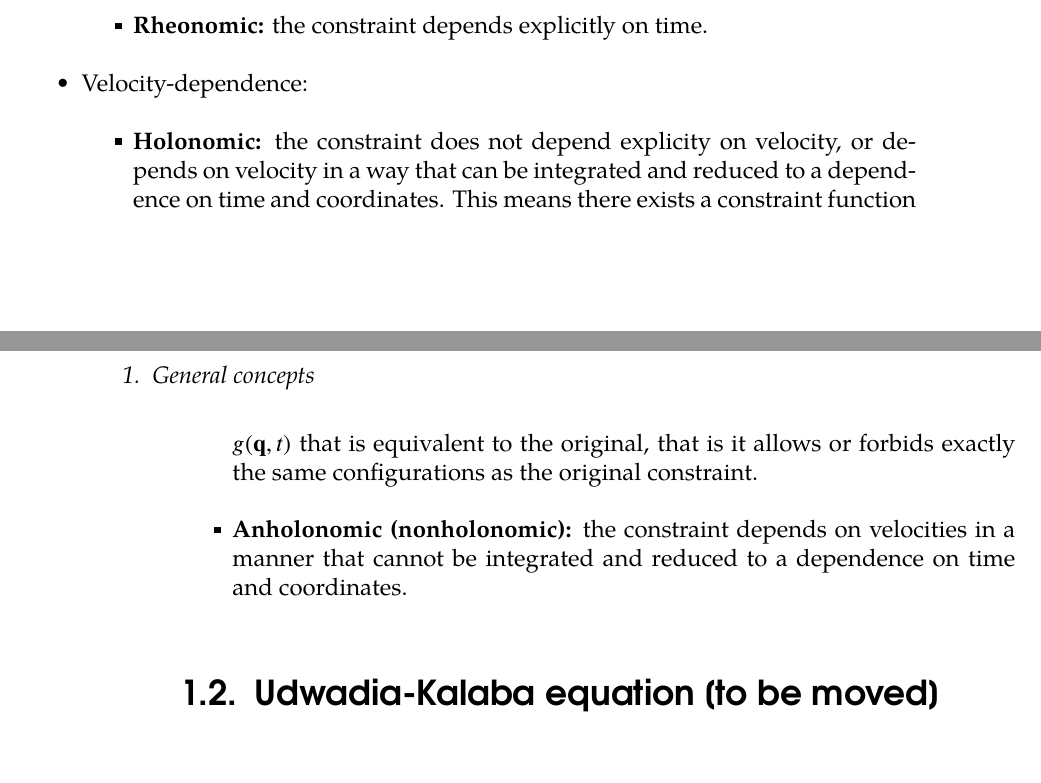
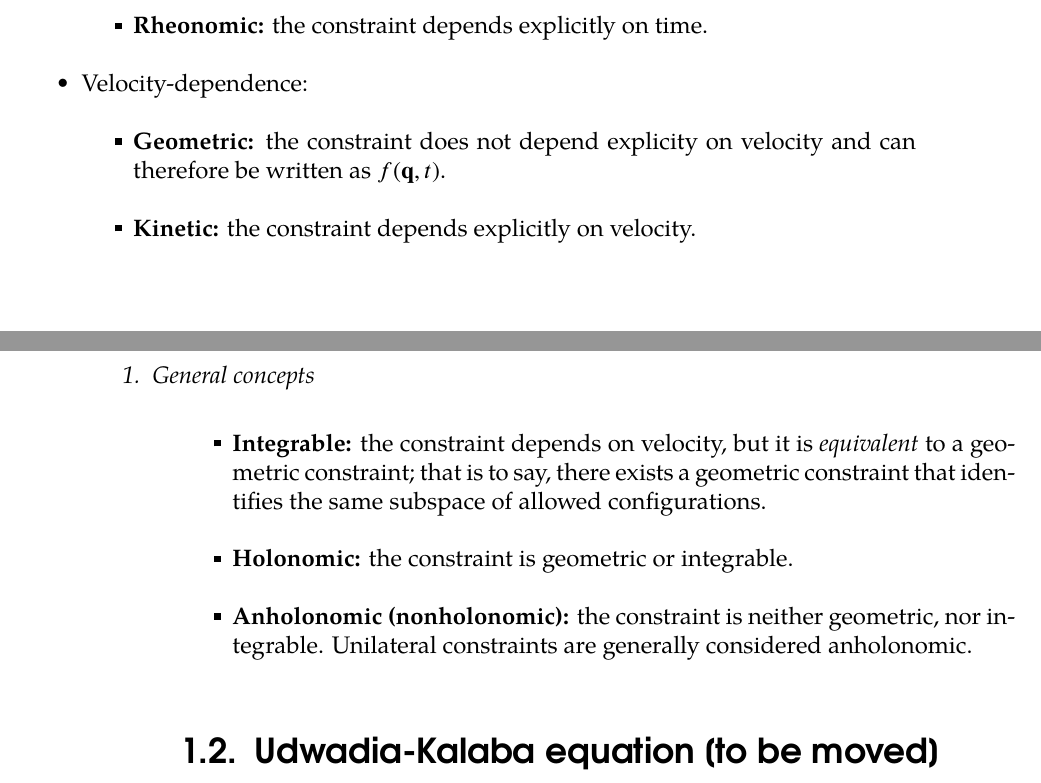
Before and after one commit to ASaltini/physics, a LaTeX thesis (main.tex, which reads sections/classical.tex): two parts of pages 5 and 6 of 7, joined at a grey line, cut so that both start at the same text. The pictures show the PDF file main.pdf that the author committed with the source.

Commit message:
geometric and kinetic constraints

```diff
--- a/sections/classical.tex
+++ b/sections/classical.tex
@@ -29,15 +29,15 @@ There is several ways to classify constraints.
   \end{itemize}
   \item Velocity-dependence:
   \begin{itemize}
-    \item \textbf{Holonomic:} the constraint does not depend explicity on velocity,
-    or depends on velocity in a way that can be integrated and reduced to a dependence
-    on time and coordinates.
-    This means there exists a constraint function \(g(\vv{q},t)\) that is equivalent
-    to the original, that is it allows or forbids exactly the same configurations
-    as the original constraint.
-    \item \textbf{Anholonomic (nonholonomic):} the constraint depends on velocities
-    in a manner that cannot be integrated and reduced to a dependence on time and
-    coordinates.
+    \item \textbf{Geometric:} the constraint does not depend explicity on velocity
+    and can therefore be written as \(f(\vv{q},t)\).
+    \item \textbf{Kinetic:} the constraint depends explicitly on velocity.
+    \item \textbf{Integrable:} the constraint depends on velocity, but it is
+    \emph{equivalent} to a geometric constraint; that is to say, there exists a
+    geometric constraint that identifies the same subspace of allowed configurations.
+    \item \textbf{Holonomic:} the constraint is geometric or integrable.
+    \item \textbf{Anholonomic (nonholonomic):} the constraint is neither geometric,
+    nor integrable. Unilateral constraints are generally considered anholonomic.
   \end{itemize}
 
 \section{Udwadia-Kalaba equation [to be moved]}
```
Also changed, not shown: main.pdf.
